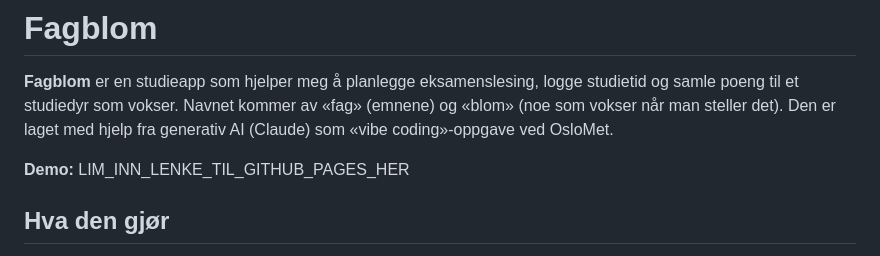
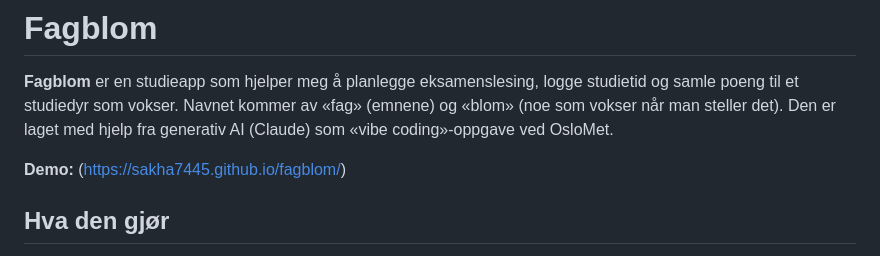
Before and after one commit to sakha7445/fagblom, a Markdown page: README.md, the part around the change. GitHub-like rendering.

Commit message:
oppdatert readme, lagt til demolenke

```diff
--- a/README.md
+++ b/README.md
@@ -2,7 +2,7 @@
 
 **Fagblom** er en studieapp som hjelper meg å planlegge eksamenslesing, logge studietid og samle poeng til et studiedyr som vokser. Navnet kommer av «fag» (emnene) og «blom» (noe som vokser når man steller det). Den er laget med hjelp fra generativ AI (Claude) som «vibe coding»-oppgave ved OsloMet.
 
-**Demo:** LIM_INN_LENKE_TIL_GITHUB_PAGES_HER
+**Demo:** (https://sakha7445.github.io/fagblom/)
 
 ## Hva den gjør
 
```
